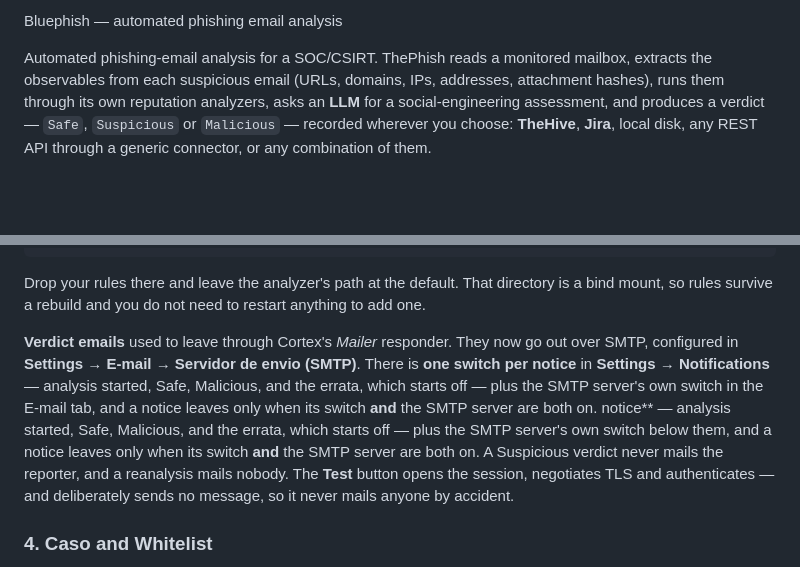
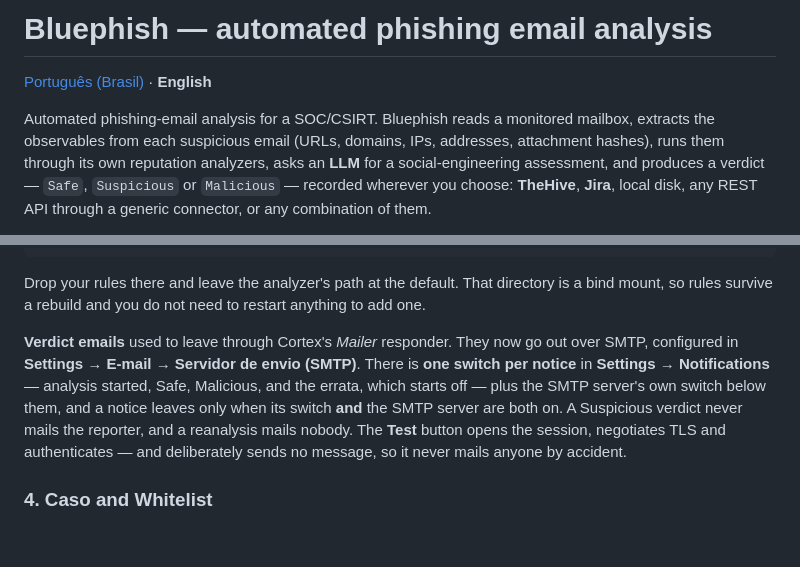
Before and after one commit to zalvs/Bluephish, a Markdown page: README.md, 2 parts joined by grey strips. Rendered like a GitHub page; blank space fills up the shorter version.

Commit message:
docs: README em português (pt-BR) ao lado do original em inglês

```diff
--- a/README.md
+++ b/README.md
@@ -1,6 +1,8 @@
-Bluephish — automated phishing email analysis
+# Bluephish — automated phishing email analysis
 
-Automated phishing-email analysis for a SOC/CSIRT. ThePhish reads a monitored mailbox,
+[Português (Brasil)](README.pt-BR.md) · **English**
+
+Automated phishing-email analysis for a SOC/CSIRT. Bluephish reads a monitored mailbox,
 extracts the observables from each suspicious email (URLs, domains, IPs, addresses,
 attachment hashes), runs them through its own reputation analyzers, asks an **LLM**
 for a social-engineering assessment, and produces a verdict — `Safe`, `Suspicious` or
@@ -255,9 +257,10 @@ Drop your rules there and leave the analyzer's path at the default. That directo
 mount, so rules survive a rebuild and you do not need to restart anything to add one.
 
 **Verdict emails** used to leave through Cortex's *Mailer* responder. They now go out over
-SMTP, configured in **Settings → E-mail → Servidor de envio (SMTP)**. There is **one switch per notice** in **Settings → Notifications** — analysis started, Safe, Malicious, and the errata, which starts off — plus the SMTP server's own switch in the E-mail tab, and a notice leaves only when its switch **and** the SMTP server are both on.
-notice** — analysis started, Safe, Malicious, and the errata, which starts off — plus the SMTP
-server's own switch below them, and a notice leaves only when its switch **and** the SMTP
+SMTP, configured in **Settings → E-mail → Servidor de envio (SMTP)**. There is **one switch per
+notice** in **Settings → Notifications** — analysis started, Safe, Malicious, and the errata, which
+starts off — plus the SMTP server's own switch below them, and a notice leaves only when its
+switch **and** the SMTP
 server are both on. A Suspicious verdict never mails the reporter, and a reanalysis mails
 nobody. The **Test** button opens the session, negotiates TLS and authenticates — and
 deliberately sends no message, so it never mails anyone by accident.
```
Also changed, not shown: README.pt-BR.md (added, +521 -0 lines).
